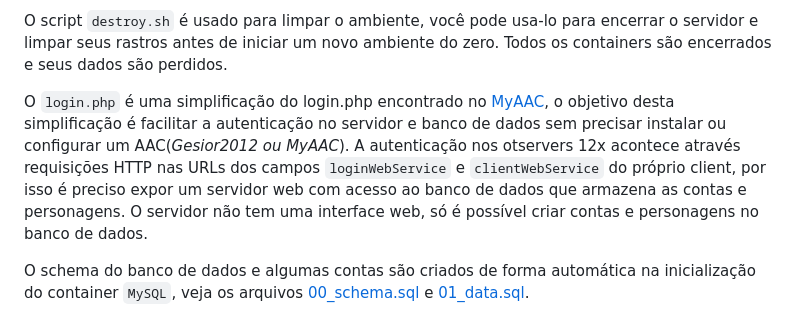
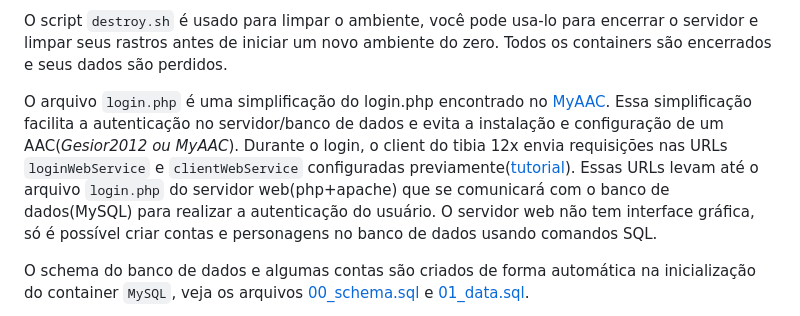
Before and after one commit to RafaelClaumann/dockerized-otserver, a Markdown page: README.md, the part around the change. GitHub-like rendering.

```diff
--- a/README.md
+++ b/README.md
@@ -44,7 +44,11 @@ Parâmetros para iniciar o script `start.sh`.
 
 O script `destroy.sh` é usado para limpar o ambiente, você pode usa-lo para encerrar o servidor e limpar seus rastros antes de iniciar um novo ambiente do zero. Todos os containers são encerrados e seus dados são perdidos.
 
-O `login.php` é uma simplificação do login.php encontrado no [MyAAC](https://github.com/otsoft/myaac/blob/master/login.php), o objetivo desta simplificação é facilitar a autenticação no servidor e banco de dados sem precisar instalar ou configurar um AAC(_Gesior2012 ou MyAAC_). A autenticação nos otservers 12x acontece através requisições HTTP nas URLs dos campos `loginWebService` e `clientWebService` do próprio client, por isso é preciso expor um servidor web com acesso ao banco de dados que armazena as contas e personagens. O servidor não tem uma interface web, só é possível criar contas e personagens no banco de dados.
+O arquivo `login.php` é uma simplificação do login.php encontrado no [MyAAC](https://github.com/otsoft/myaac/blob/master/login.php).
+Essa simplificação facilita a autenticação no servidor/banco de dados e evita a instalação e configuração de um AAC(_Gesior2012 ou MyAAC_).
+Durante o login, o client do tibia 12x envia requisições nas URLs `loginWebService` e `clientWebService` configuradas previamente([tutorial](https://github.com/RafaelClaumann/dockerized-otserver/blob/main/README.md#alterando-tibia-client)).
+Essas URLs levam até o arquivo `login.php` do servidor web(php+apache) que se comunicará com o banco de dados(MySQL) para realizar a autenticação do usuário.
+O servidor web não tem interface gráfica, só é possível criar contas e personagens no banco de dados usando comandos SQL.
 
 O schema do banco de dados e algumas contas são criados de forma automática na inicialização do container `MySQL`, veja os arquivos [00_schema.sql](https://github.com/RafaelClaumann/dockerized-otserver/blob/main/sql/00_schema.sql) e [01_data.sql](https://github.com/RafaelClaumann/dockerized-otserver/blob/main/sql/01_data.sql).
 
```
